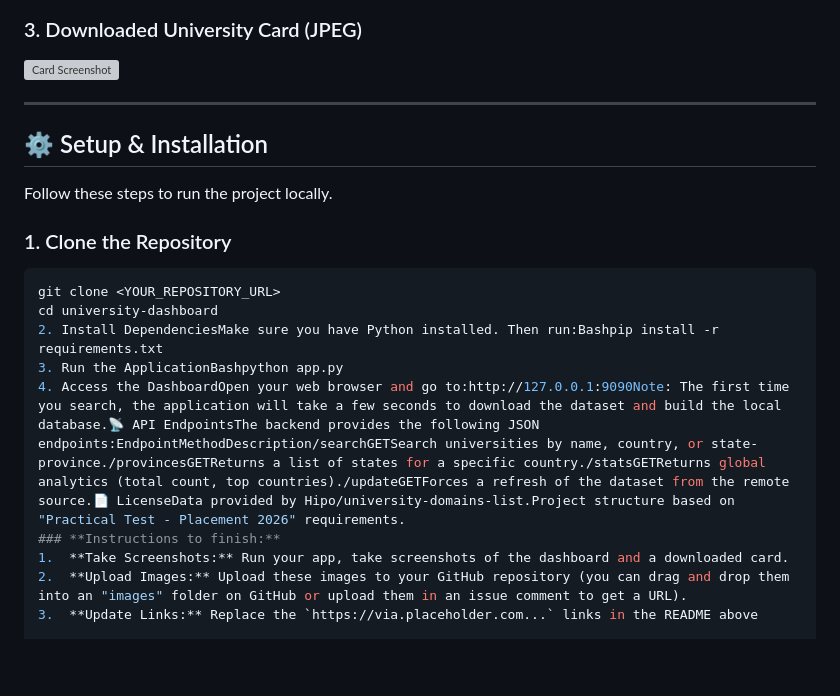
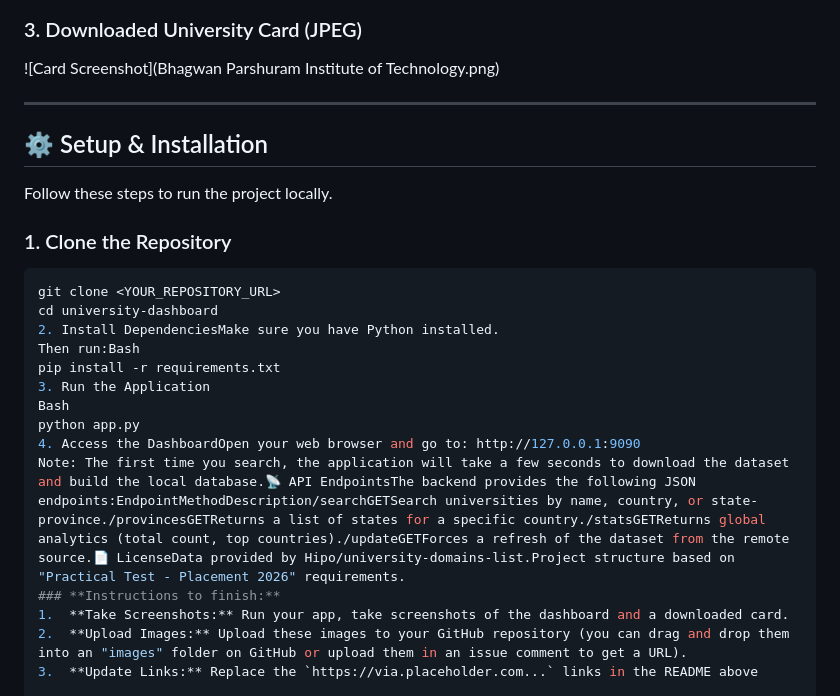
Before and after one commit to HarvyDoshi/Aubergine-university-dashboard, a Markdown page: README.md, the part around the change printed below. Rendered like a GitHub page; blank space fills up the shorter version; grey boxes are pictures that could not be loaded.

````diff
--- a/README.md
+++ b/README.md
@@ -53,6 +55,6 @@ A full-stack web application that allows users to search for universities worldw
 
 ### 3. Downloaded University Card (JPEG)
-![Card Screenshot](https://via.placeholder.com/300x200?text=Upload+Card+JPEG+Here)
+![Card Screenshot](Bhagwan Parshuram Institute of Technology.png)
 
 ---
 
@@ -64,9 +66,14 @@ Follow these steps to run the project locally.
 ```bash
 git clone <YOUR_REPOSITORY_URL>
 cd university-dashboard
-2. Install DependenciesMake sure you have Python installed. Then run:Bashpip install -r requirements.txt
-3. Run the ApplicationBashpython app.py
-4. Access the DashboardOpen your web browser and go to:http://127.0.0.1:9090Note: The first time you search, the application will take a few seconds to download the dataset and build the local database.📡 API EndpointsThe backend provides the following JSON endpoints:EndpointMethodDescription/searchGETSearch universities by name, country, or state-province./provincesGETReturns a list of states for a specific country./statsGETReturns global analytics (total count, top countries)./updateGETForces a refresh of the dataset from the remote source.📄 LicenseData provided by Hipo/university-domains-list.Project structure based on "Practical Test - Placement 2026" requirements.
+2. Install DependenciesMake sure you have Python installed.
+Then run:Bash
+pip install -r requirements.txt
+3. Run the Application
+Bash
+python app.py
+4. Access the DashboardOpen your web browser and go to: http://127.0.0.1:9090
+Note: The first time you search, the application will take a few seconds to download the dataset and build the local database.📡 API EndpointsThe backend provides the following JSON endpoints:EndpointMethodDescription/searchGETSearch universities by name, country, or state-province./provincesGETReturns a list of states for a specific country./statsGETReturns global analytics (total count, top countries)./updateGETForces a refresh of the dataset from the remote source.📄 LicenseData provided by Hipo/university-domains-list.Project structure based on "Practical Test - Placement 2026" requirements.
 ### **Instructions to finish:**
 1.  **Take Screenshots:** Run your app, take screenshots of the dashboard and a downloaded card.
 2.  **Upload Images:** Upload these images to your GitHub repository (you can drag and drop them into an "images" folder on GitHub or upload them in an issue comment to get a URL).
````
Also changed, not shown: other parts of README.md (+5 -3 lines).
